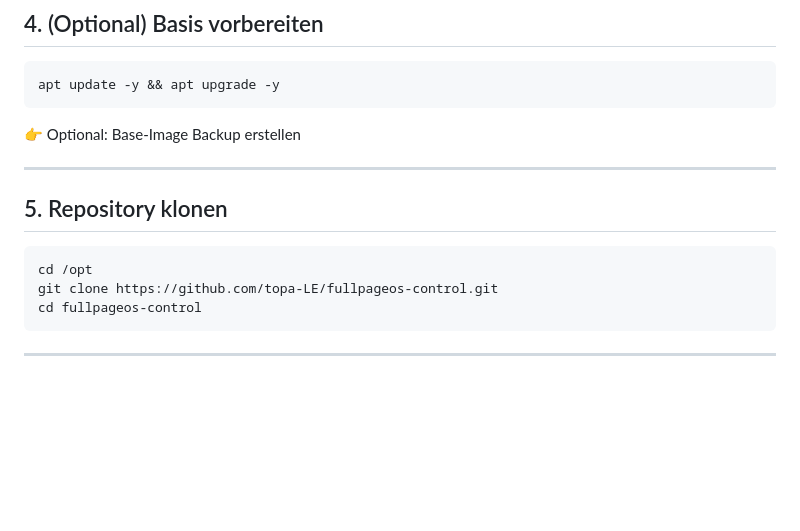
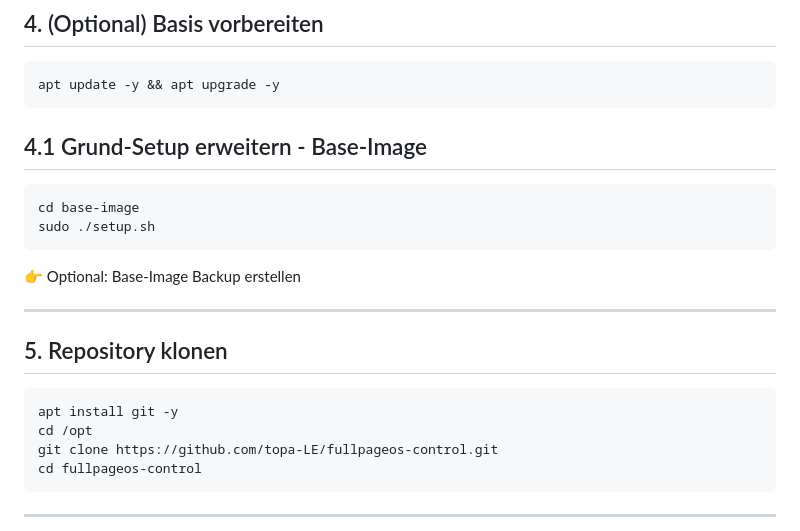
Before and after one commit to topa-LE/fullpageos-control, a Markdown page: README.md, the part around the change. Rendered like a GitHub page; blank space fills up the shorter version.

Commit message:
Update README Base-Image Setup

````diff
--- a/README.md
+++ b/README.md
@@ -92,6 +92,12 @@ sudo -i
 ```bash
 apt update -y && apt upgrade -y
 ```
+## 4.1 Grund-Setup erweitern - Base-Image
+
+```bash
+cd base-image
+sudo ./setup.sh
+```
 
 👉 Optional: Base-Image Backup erstellen
 
@@ -100,6 +106,7 @@ apt update -y && apt upgrade -y
 ## 5. Repository klonen
 
 ```bash
+apt install git -y
 cd /opt
 git clone https://github.com/topa-LE/fullpageos-control.git
 cd fullpageos-control
````
